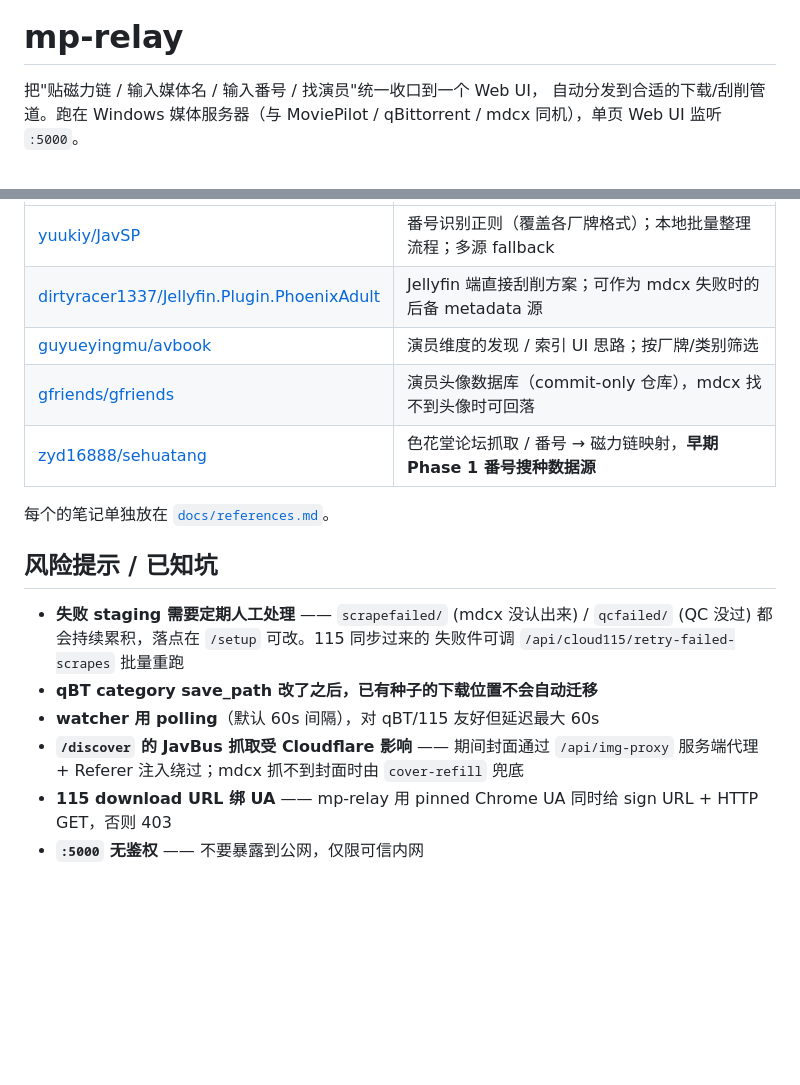
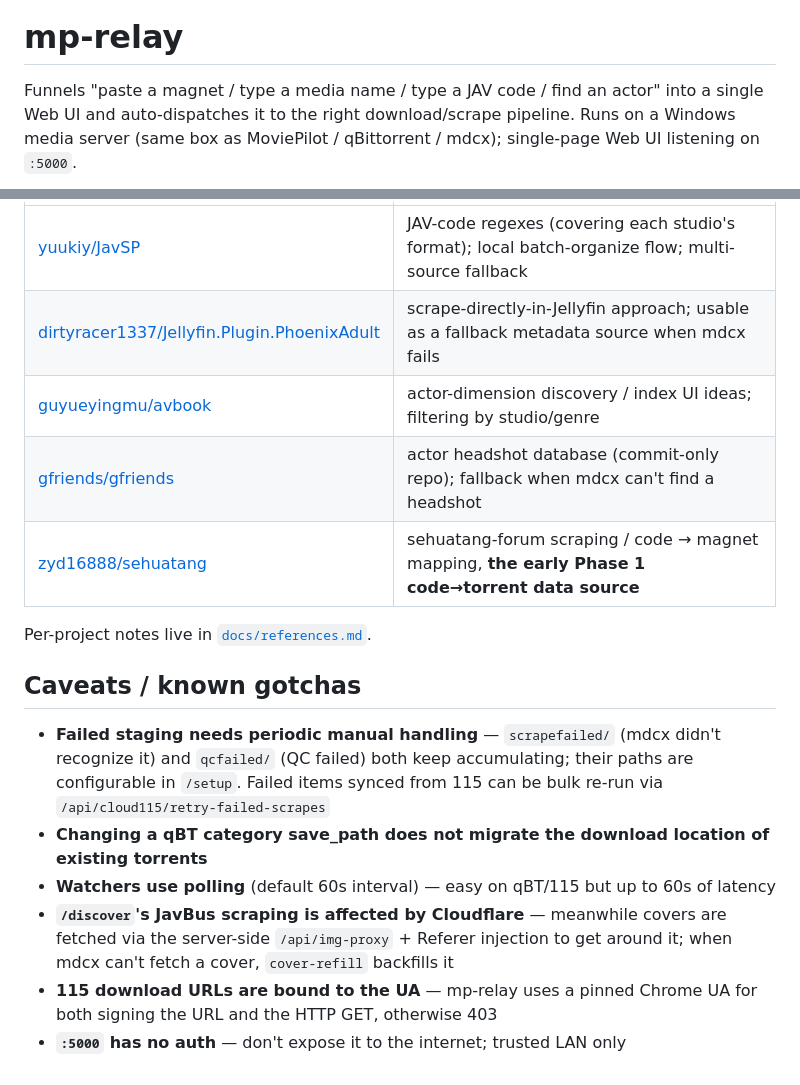
Before and after one commit to naughtyGitCat/mp-relay, a Markdown page: README.md, 2 parts joined by grey strips. Rendered like a GitHub page; blank space fills up the shorter version.

````diff
--- a/README.md
+++ b/README.md
@@ -7,8 +9,9 @@
 # mp-relay
 
-把"贴磁力链 / 输入媒体名 / 输入番号 / 找演员"统一收口到一个 Web UI，
-自动分发到合适的下载/刮削管道。跑在 Windows 媒体服务器（与 MoviePilot /
-qBittorrent / mdcx 同机），单页 Web UI 监听 `:5000`。
+Funnels "paste a magnet / type a media name / type a JAV code / find an actor"
+into a single Web UI and auto-dispatches it to the right download/scrape
+pipeline. Runs on a Windows media server (same box as MoviePilot /
+qBittorrent / mdcx); single-page Web UI listening on `:5000`.
 
 ```mermaid
 flowchart TD
@@ -171,22 +177,23 @@ Win11 24H2 解析器 bug 卡了几个雷已记录，未完成。当前 testing
 |---|---|
-| [yuukiy/JavSP](https://github.com/yuukiy/JavSP) | 番号识别正则（覆盖各厂牌格式）；本地批量整理流程；多源 fallback |
-| [dirtyracer1337/Jellyfin.Plugin.PhoenixAdult](https://github.com/dirtyracer1337/Jellyfin.Plugin.PhoenixAdult) | Jellyfin 端直接刮削方案；可作为 mdcx 失败时的后备 metadata 源 |
-| [guyueyingmu/avbook](https://github.com/guyueyingmu/avbook) | 演员维度的发现 / 索引 UI 思路；按厂牌/类别筛选 |
-| [gfriends/gfriends](https://github.com/gfriends/gfriends) | 演员头像数据库（commit-only 仓库），mdcx 找不到头像时可回落 |
-| [zyd16888/sehuatang](https://github.com/zyd16888/sehuatang) | 色花堂论坛抓取 / 番号 → 磁力链映射，**早期 Phase 1 番号搜种数据源** |
+| [yuukiy/JavSP](https://github.com/yuukiy/JavSP) | JAV-code regexes (covering each studio's format); local batch-organize flow; multi-source fallback |
+| [dirtyracer1337/Jellyfin.Plugin.PhoenixAdult](https://github.com/dirtyracer1337/Jellyfin.Plugin.PhoenixAdult) | scrape-directly-in-Jellyfin approach; usable as a fallback metadata source when mdcx fails |
+| [guyueyingmu/avbook](https://github.com/guyueyingmu/avbook) | actor-dimension discovery / index UI ideas; filtering by studio/genre |
+| [gfriends/gfriends](https://github.com/gfriends/gfriends) | actor headshot database (commit-only repo); fallback when mdcx can't find a headshot |
+| [zyd16888/sehuatang](https://github.com/zyd16888/sehuatang) | sehuatang-forum scraping / code → magnet mapping, **the early Phase 1 code→torrent data source** |
 
-每个的笔记单独放在 [`docs/references.md`](docs/references.md)。
+Per-project notes live in [`docs/references.md`](docs/references.md).
 
-## 风险提示 / 已知坑
+## Caveats / known gotchas
 
-- **失败 staging 需要定期人工处理** —— `scrapefailed/` (mdcx 没认出来) /
-  `qcfailed/` (QC 没过) 都会持续累积，落点在 `/setup` 可改。115 同步过来的
-  失败件可调 `/api/cloud115/retry-failed-scrapes` 批量重跑
-- **qBT category save_path 改了之后，已有种子的下载位置不会自动迁移**
-- **watcher 用 polling**（默认 60s 间隔），对 qBT/115 友好但延迟最大 60s
-- **`/discover` 的 JavBus 抓取受 Cloudflare 影响** —— 期间封面通过
-  `/api/img-proxy` 服务端代理 + Referer 注入绕过；mdcx 抓不到封面时由
-  `cover-refill` 兜底
-- **115 download URL 绑 UA** —— mp-relay 用 pinned Chrome UA 同时给 sign URL +
-  HTTP GET，否则 403
-- **`:5000` 无鉴权** —— 不要暴露到公网，仅限可信内网
+- **Failed staging needs periodic manual handling** — `scrapefailed/` (mdcx didn't
+  recognize it) and `qcfailed/` (QC failed) both keep accumulating; their paths
+  are configurable in `/setup`. Failed items synced from 115 can be bulk re-run
+  via `/api/cloud115/retry-failed-scrapes`
+- **Changing a qBT category save_path does not migrate the download location of existing torrents**
+- **Watchers use polling** (default 60s interval) — easy on qBT/115 but up to 60s of latency
+- **`/discover`'s JavBus scraping is affected by Cloudflare** — meanwhile covers are
+  fetched via the server-side `/api/img-proxy` + Referer injection to get around it;
+  when mdcx can't fetch a cover, `cover-refill` backfills it
+- **115 download URLs are bound to the UA** — mp-relay uses a pinned Chrome UA for both
+  signing the URL and the HTTP GET, otherwise 403
+- **`:5000` has no auth** — don't expose it to the internet; trusted LAN only
````
Also changed, not shown: other parts of README.md (+83 -78 lines), README.zh.md (added, +194 -0 lines).
